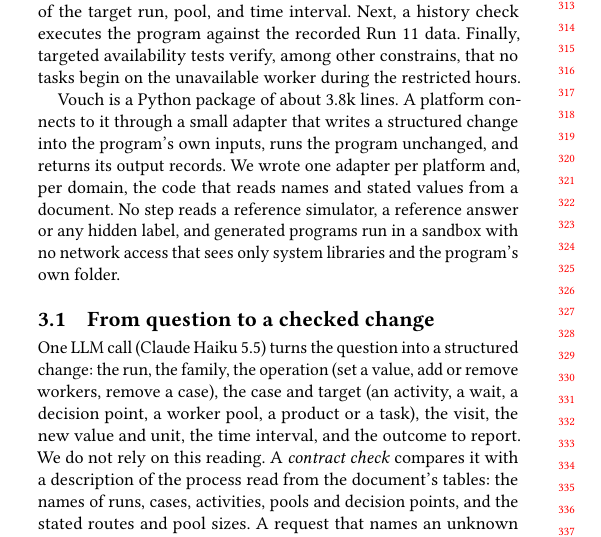
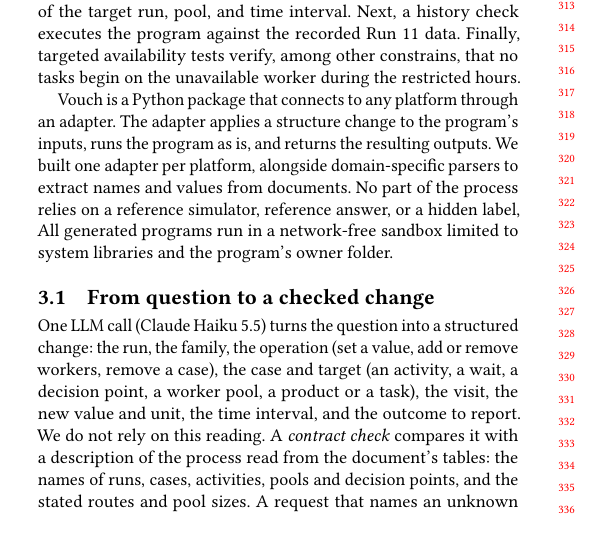
Before and after one commit to chirix33/checked-engine-unchecked-steering, a LaTeX paper (acmtrust_paper/main.tex, which reads acmtrust_paper/sections/03_method.tex): part of one column of page 3 of 10, cut so that both start at the same text. Compiled offline with pdfLaTeX.

Commit message:
Updates from Overleaf

```diff
--- a/acmtrust_paper/sections/03_method.tex
+++ b/acmtrust_paper/sections/03_method.tex
@@ -11,7 +11,7 @@
 
 Vouch itself is a trust judge, under the definition of \S\ref{sec:problem}. Once fed with a program and a what-if questions, it decides whether to release the program's answer. If it decides to decline it, it says what it observed. Instead of examining the answer's value, Vouch asks whether the program handles the requested change on this run. \textbf{Figure~\ref{fig:pipeline}} follows the question about Technician\_7. Firstly, an initial LLM call translates the question into a structured specification, specifically marking one worker in the Technician pool unavailable from 8:00 to 12:00 in Run~11, while a contract check verifies the existence of the target run, pool, and time interval. Next, a history check executes the program against the recorded Run~11 data. Finally, targeted availability tests verify, among other constrains, that no tasks begin on the unavailable worker during the restricted hours.
 
-Vouch is a Python package of about 3.8k lines. A platform connects to it through a small adapter that writes a structured change into the program's own inputs, runs the program unchanged, and returns its output records. We wrote one adapter per platform and, per domain, the code that reads names and stated values from a document. No step reads a reference simulator, a reference answer or any hidden label, and generated programs run in a sandbox with no network access that sees only system libraries and the program's own folder.
+Vouch is a Python package that connects to any platform through an adapter. The adapter applies a structure change to the program's inputs, runs the program as is, and returns the resulting outputs. We built one adapter per platform, alongside domain-specific parsers to extract names and values from documents. No part of the process relies on a reference simulator, reference answer, or a hidden label, All generated programs run in a network-free sandbox limited to system libraries and the program's owner folder.
 
 \subsection{From question to a checked change}
 \label{sec:method:request}
```
